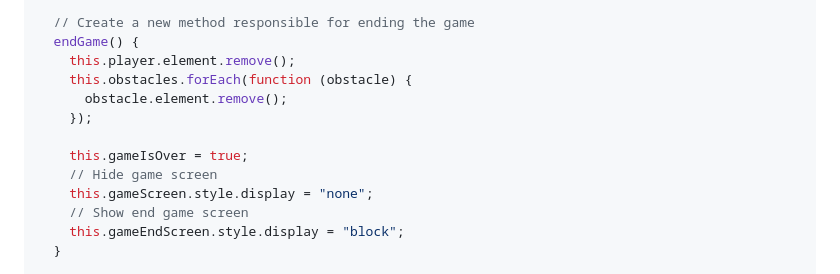
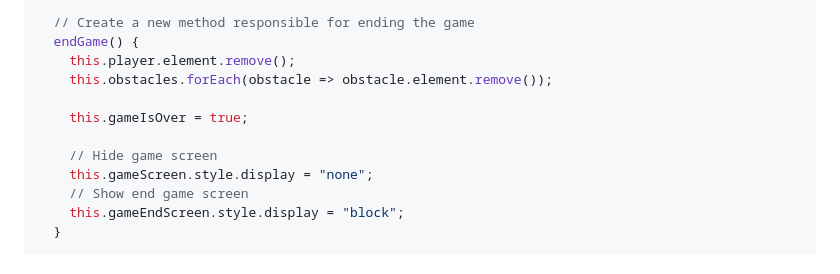
Before and after one commit to znguye/lab-dom-race-car, a Markdown page: README.md, the part around one of its changes. Drawn GitHub-style; folded sections open.

```diff
--- a/README.md
+++ b/README.md
@@ -718,11 +737,10 @@ class Game {
   // Create a new method responsible for ending the game
   endGame() {
     this.player.element.remove();
-    this.obstacles.forEach(function (obstacle) {
-      obstacle.element.remove();
-    });
+    this.obstacles.forEach(obstacle => obstacle.element.remove());
 
     this.gameIsOver = true;
+
     // Hide game screen
     this.gameScreen.style.display = "none";
     // Show end game screen
```
Also changed, not shown: other parts of README.md (+23 -10 lines).
